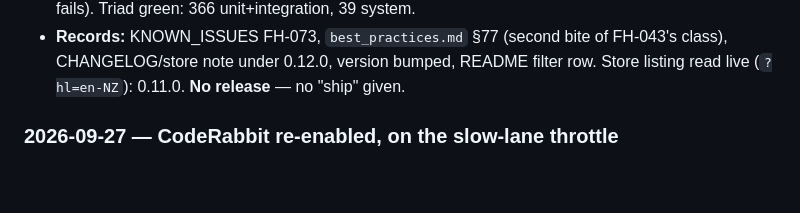
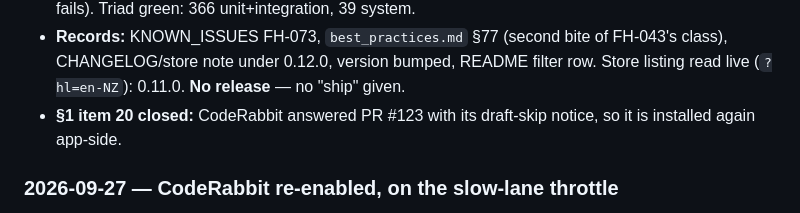
Before and after one commit to newellnarco/Feedhacker, a Markdown page: SESSION-STATE.md, the part around one of its changes. Rendered like a GitHub page; blank space fills up the shorter version.

```diff
--- a/SESSION-STATE.md
+++ b/SESSION-STATE.md
@@ -116,6 +116,8 @@ Newest first. One entry per session; keep entries short and factual.
 - **Records:** KNOWN_ISSUES FH-073, `best_practices.md` §77 (second bite of FH-043's class),
   CHANGELOG/store note under 0.12.0, version bumped, README filter row. Store listing read live
   (`?hl=en-NZ`): 0.11.0. **No release** — no "ship" given.
+- **§1 item 20 closed:** CodeRabbit answered PR #123 with its draft-skip notice, so it is
+  installed again app-side.
 
 ### 2026-09-27 — CodeRabbit re-enabled, on the slow-lane throttle
 
```
Also changed, not shown: other parts of SESSION-STATE.md (+1 -1 lines).
